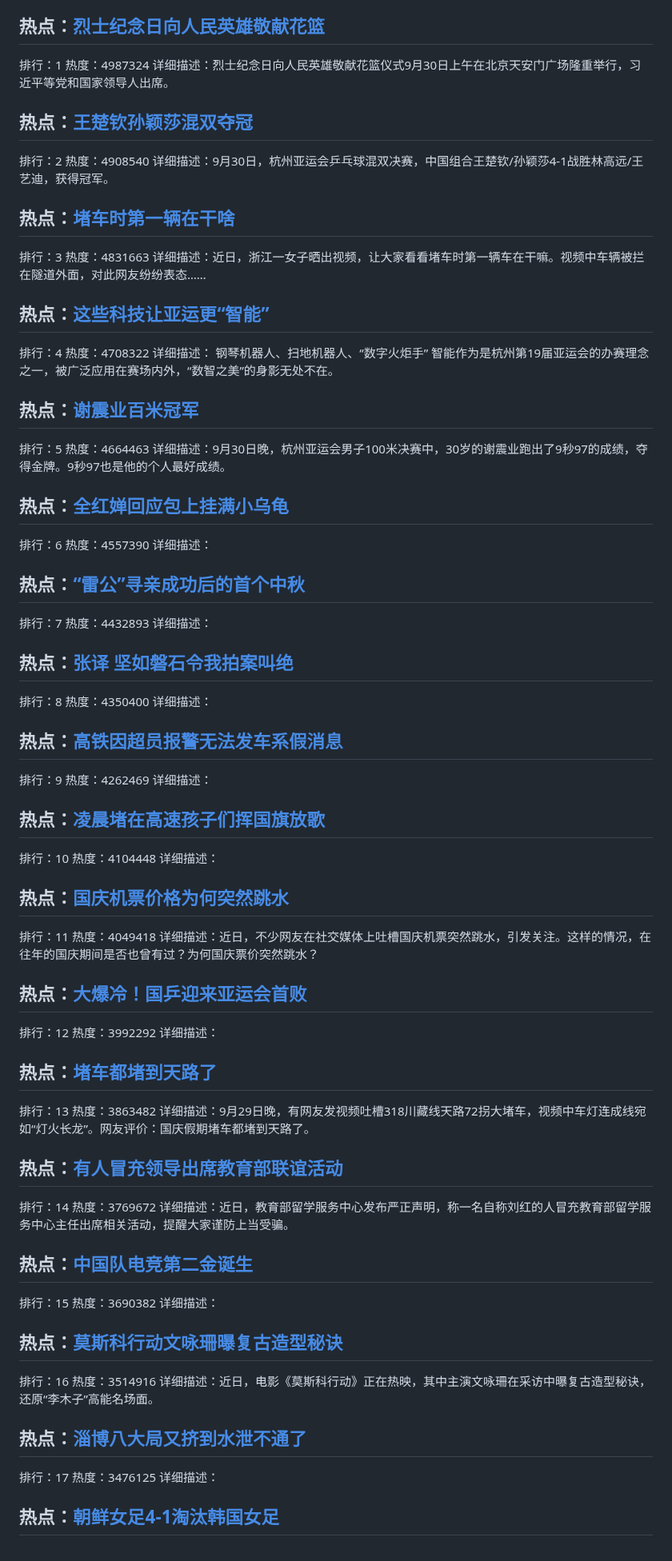
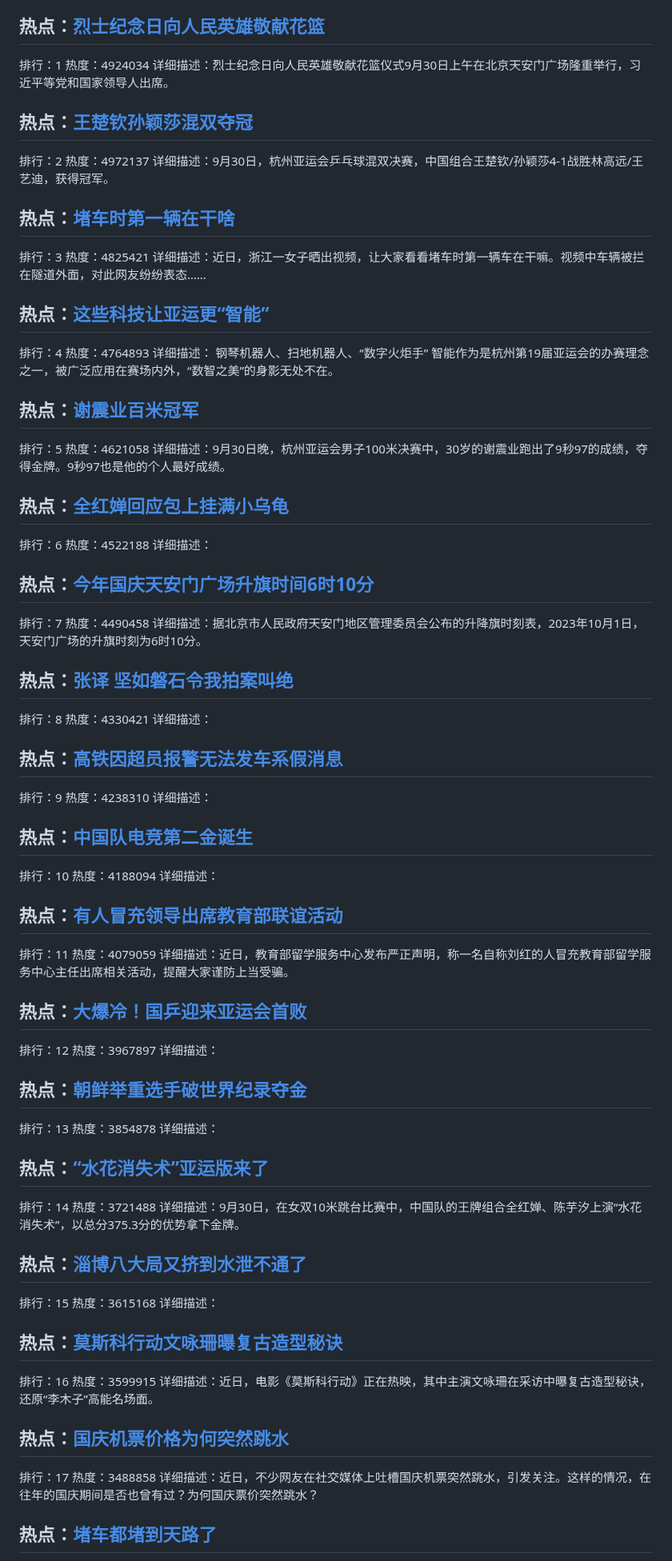
Before and after one commit to qqhsx/Top-search, a Markdown page: index.md, the part around one of its changes. Shown at 80% size. GitHub-like rendering.

```diff
--- a/index.md
+++ b/index.md
@@ -4,88 +4,88 @@
 
 ## 热点：[烈士纪念日向人民英雄敬献花篮](https://cn.bing.com/search?q=烈士纪念日向人民英雄敬献花篮)
 排行：1
-热度：4987324
+热度：4924034
 详细描述：烈士纪念日向人民英雄敬献花篮仪式9月30日上午在北京天安门广场隆重举行，习近平等党和国家领导人出席。
 
 ## 热点：[王楚钦孙颖莎混双夺冠](https://cn.bing.com/search?q=王楚钦孙颖莎混双夺冠)
 排行：2
-热度：4908540
+热度：4972137
 详细描述：9月30日，杭州亚运会乒乓球混双决赛，中国组合王楚钦/孙颖莎4-1战胜林高远/王艺迪，获得冠军。
 
 ## 热点：[堵车时第一辆在干啥](https://cn.bing.com/search?q=堵车时第一辆在干啥)
 排行：3
-热度：4831663
+热度：4825421
 详细描述：近日，浙江一女子晒出视频，让大家看看堵车时第一辆车在干嘛。视频中车辆被拦在隧道外面，对此网友纷纷表态……
 
 ## 热点：[这些科技让亚运更“智能”](https://cn.bing.com/search?q=这些科技让亚运更“智能”)
 排行：4
-热度：4708322
+热度：4764893
 详细描述： 钢琴机器人、扫地机器人、“数字火炬手” 智能作为是杭州第19届亚运会的办赛理念之一，被广泛应用在赛场内外，“数智之美”的身影无处不在。
 
 ## 热点：[谢震业百米冠军](https://cn.bing.com/search?q=谢震业百米冠军)
 排行：5
-热度：4664463
+热度：4621058
 详细描述：9月30日晚，杭州亚运会男子100米决赛中，30岁的谢震业跑出了9秒97的成绩，夺得金牌。9秒97也是他的个人最好成绩。
 
 ## 热点：[全红婵回应包上挂满小乌龟](https://cn.bing.com/search?q=全红婵回应包上挂满小乌龟)
 排行：6
-热度：4557390
+热度：4522188
 详细描述：
 
-## 热点：[“雷公”寻亲成功后的首个中秋](https://cn.bing.com/search?q=“雷公”寻亲成功后的首个中秋)
+## 热点：[今年国庆天安门广场升旗时间6时10分](https://cn.bing.com/search?q=今年国庆天安门广场升旗时间6时10分)
 排行：7
-热度：4432893
-详细描述：
+热度：4490458
+详细描述：据北京市人民政府天安门地区管理委员会公布的升降旗时刻表，2023年10月1日，天安门广场的升旗时刻为6时10分。
 
 ## 热点：[张译 坚如磐石令我拍案叫绝](https://cn.bing.com/search?q=张译坚如磐石令我拍案叫绝)
 排行：8
-热度：4350400
+热度：4330421
 详细描述：
 
 ## 热点：[高铁因超员报警无法发车系假消息](https://cn.bing.com/search?q=高铁因超员报警无法发车系假消息)
 排行：9
-热度：4262469
+热度：4238310
 详细描述：
 
-## 热点：[凌晨堵在高速孩子们挥国旗放歌](https://cn.bing.com/search?q=凌晨堵在高速孩子们挥国旗放歌)
+## 热点：[中国队电竞第二金诞生](https://cn.bing.com/search?q=中国队电竞第二金诞生)
 排行：10
-热度：4104448
+热度：4188094
 详细描述：
 
-## 热点：[国庆机票价格为何突然跳水](https://cn.bing.com/search?q=国庆机票价格为何突然跳水)
+## 热点：[有人冒充领导出席教育部联谊活动](https://cn.bing.com/search?q=有人冒充领导出席教育部联谊活动)
 排行：11
-热度：4049418
-详细描述：近日，不少网友在社交媒体上吐槽国庆机票突然跳水，引发关注。这样的情况，在往年的国庆期间是否也曾有过？为何国庆票价突然跳水？
+热度：4079059
+详细描述：近日，教育部留学服务中心发布严正声明，称一名自称刘红的人冒充教育部留学服务中心主任出席相关活动，提醒大家谨防上当受骗。
 
 ## 热点：[大爆冷！国乒迎来亚运会首败](https://cn.bing.com/search?q=大爆冷！国乒迎来亚运会首败)
 排行：12
-热度：3992292
+热度：3967897
 详细描述：
 
-## 热点：[堵车都堵到天路了](https://cn.bing.com/search?q=堵车都堵到天路了)
+## 热点：[朝鲜举重选手破世界纪录夺金](https://cn.bing.com/search?q=朝鲜举重选手破世界纪录夺金)
 排行：13
-热度：3863482
-详细描述：9月29日晚，有网友发视频吐槽318川藏线天路72拐大堵车，视频中车灯连成线宛如“灯火长龙”。网友评价：国庆假期堵车都堵到天路了。
+热度：3854878
+详细描述：
 
-## 热点：[有人冒充领导出席教育部联谊活动](https://cn.bing.com/search?q=有人冒充领导出席教育部联谊活动)
+## 热点：[“水花消失术”亚运版来了](https://cn.bing.com/search?q=“水花消失术”亚运版来了)
 排行：14
-热度：3769672
-详细描述：近日，教育部留学服务中心发布严正声明，称一名自称刘红的人冒充教育部留学服务中心主任出席相关活动，提醒大家谨防上当受骗。
+热度：3721488
+详细描述：9月30日，在女双10米跳台比赛中，中国队的王牌组合全红婵、陈芋汐上演“水花消失术”，以总分375.3分的优势拿下金牌。
 
-## 热点：[中国队电竞第二金诞生](https://cn.bing.com/search?q=中国队电竞第二金诞生)
+## 热点：[淄博八大局又挤到水泄不通了](https://cn.bing.com/search?q=淄博八大局又挤到水泄不通了)
 排行：15
-热度：3690382
+热度：3615168
 详细描述：
 
 ## 热点：[莫斯科行动文咏珊曝复古造型秘诀](https://cn.bing.com/search?q=莫斯科行动文咏珊曝复古造型秘诀)
 排行：16
-热度：3514916
+热度：3599915
 详细描述：近日，电影《莫斯科行动》正在热映，其中主演文咏珊在采访中曝复古造型秘诀，还原“李木子”高能名场面。
 
-## 热点：[淄博八大局又挤到水泄不通了](https://cn.bing.com/search?q=淄博八大局又挤到水泄不通了)
+## 热点：[国庆机票价格为何突然跳水](https://cn.bing.com/search?q=国庆机票价格为何突然跳水)
 排行：17
-热度：3476125
-详细描述：
+热度：3488858
+详细描述：近日，不少网友在社交媒体上吐槽国庆机票突然跳水，引发关注。这样的情况，在往年的国庆期间是否也曾有过？为何国庆票价突然跳水？
 
-## 热点：[朝鲜女足4-1淘汰韩国女足](https://cn.bing.com/search?q=朝鲜女足4-1淘汰韩国女足)
+## 热点：[堵车都堵到天路了](https://cn.bing.com/search?q=堵车都堵到天路了)
 排行：18
```
Also changed, not shown: other parts of index.md (+28 -28 lines).
